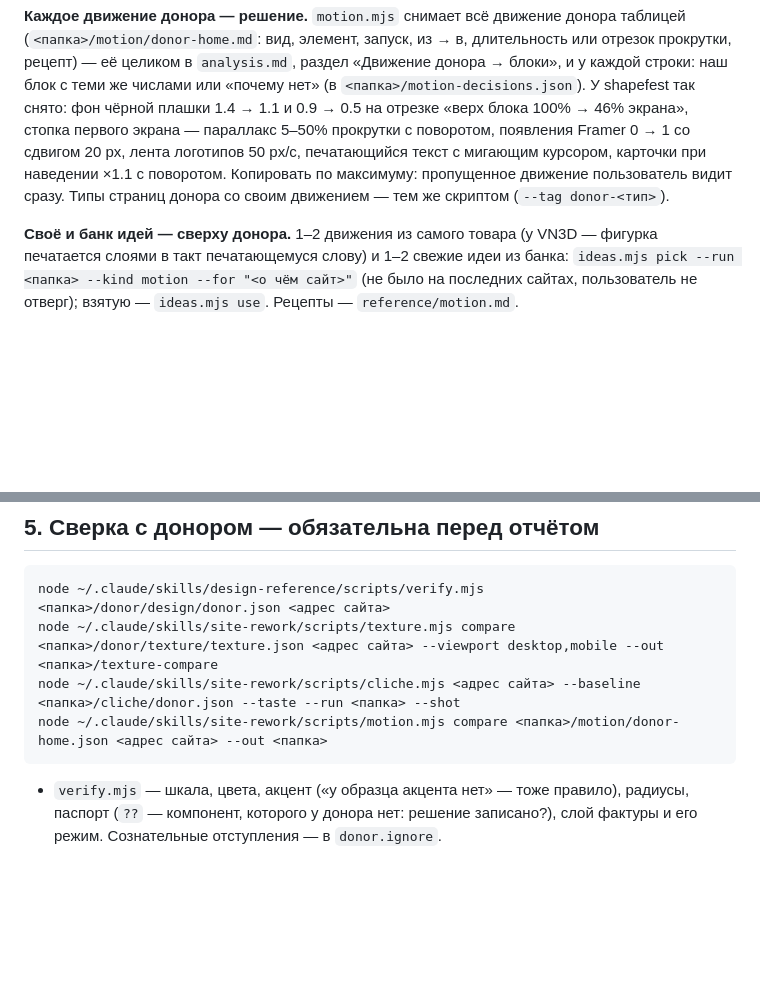
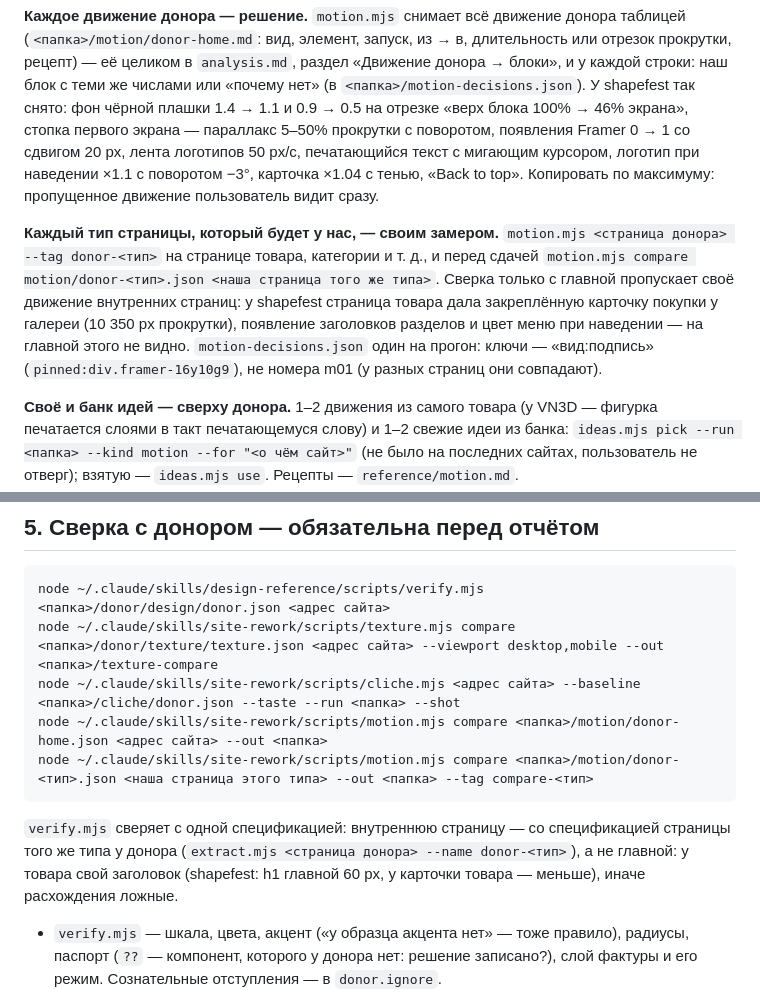
Before and after one commit to Pahar0001/Skill-123, a Markdown page: reference/donor-mode.md, 2 parts joined by grey strips. Rendered like a GitHub page; blank space fills up the shorter version.

Commit message:
donor-mode: движение и спецификация — на каждом типе страниц донора (donor-<тип>) и сверка нашей страницы с её типом; ключи решений — «вид:подпись», не номера; поправлены числа shapefest (логотип ×1.1 −3°, карточка ×1.04 с тенью, Back to top)

````diff
--- a/reference/donor-mode.md
+++ b/reference/donor-mode.md
@@ -38,9 +38,17 @@ node ~/.claude/skills/site-rework/scripts/discover.mjs <донор> --out <па
 с теми же числами или «почему нет» (в `<папка>/motion-decisions.json`). У shapefest так снято:
 фон чёрной плашки 1.4 → 1.1 и 0.9 → 0.5 на отрезке «верх блока 100% → 46% экрана», стопка первого
 экрана — параллакс 5–50% прокрутки с поворотом, появления Framer 0 → 1 со сдвигом 20 px, лента
-логотипов 50 px/с, печатающийся текст с мигающим курсором, карточки при наведении ×1.1 с
-поворотом. Копировать по максимуму: пропущенное движение пользователь видит сразу. Типы страниц
-донора со своим движением — тем же скриптом (`--tag donor-<тип>`).
+логотипов 50 px/с, печатающийся текст с мигающим курсором, логотип при наведении ×1.1 с поворотом
+−3°, карточка ×1.04 с тенью, «Back to top». Копировать по максимуму: пропущенное движение
+пользователь видит сразу.
+
+**Каждый тип страницы, который будет у нас, — своим замером.** `motion.mjs <страница донора> --tag
+donor-<тип>` на странице товара, категории и т. д., и перед сдачей `motion.mjs compare
+motion/donor-<тип>.json <наша страница того же типа>`. Сверка только с главной пропускает своё
+движение внутренних страниц: у shapefest страница товара дала закреплённую карточку покупки у
+галереи (10 350 px прокрутки), появление заголовков разделов и цвет меню при наведении — на
+главной этого не видно. `motion-decisions.json` один на прогон: ключи — «вид:подпись»
+(`pinned:div.framer-16y10g9`), не номера m01 (у разных страниц они совпадают).
 
 **Своё и банк идей — сверху донора.** 1–2 движения из самого товара (у VN3D — фигурка печатается
 слоями в такт печатающемуся слову) и 1–2 свежие идеи из банка: `ideas.mjs pick --run <папка>
@@ -99,7 +107,12 @@ node ~/.claude/skills/design-reference/scripts/verify.mjs <папка>/donor/des
 node ~/.claude/skills/site-rework/scripts/texture.mjs compare <папка>/donor/texture/texture.json <адрес сайта> --viewport desktop,mobile --out <папка>/texture-compare
 node ~/.claude/skills/site-rework/scripts/cliche.mjs <адрес сайта> --baseline <папка>/cliche/donor.json --taste --run <папка> --shot
 node ~/.claude/skills/site-rework/scripts/motion.mjs compare <папка>/motion/donor-home.json <адрес сайта> --out <папка>
+node ~/.claude/skills/site-rework/scripts/motion.mjs compare <папка>/motion/donor-<тип>.json <наша страница этого типа> --out <папка> --tag compare-<тип>
 ```
+
+`verify.mjs` сверяет с одной спецификацией: внутреннюю страницу — со спецификацией страницы того
+же типа у донора (`extract.mjs <страница донора> --name donor-<тип>`), а не главной: у товара свой
+заголовок (shapefest: h1 главной 60 px, у карточки товара — меньше), иначе расхождения ложные.
 
 - `verify.mjs` — шкала, цвета, акцент («у образца акцента нет» — тоже
   правило), радиусы, паспорт (`??` — компонент, которого у донора нет:
````
